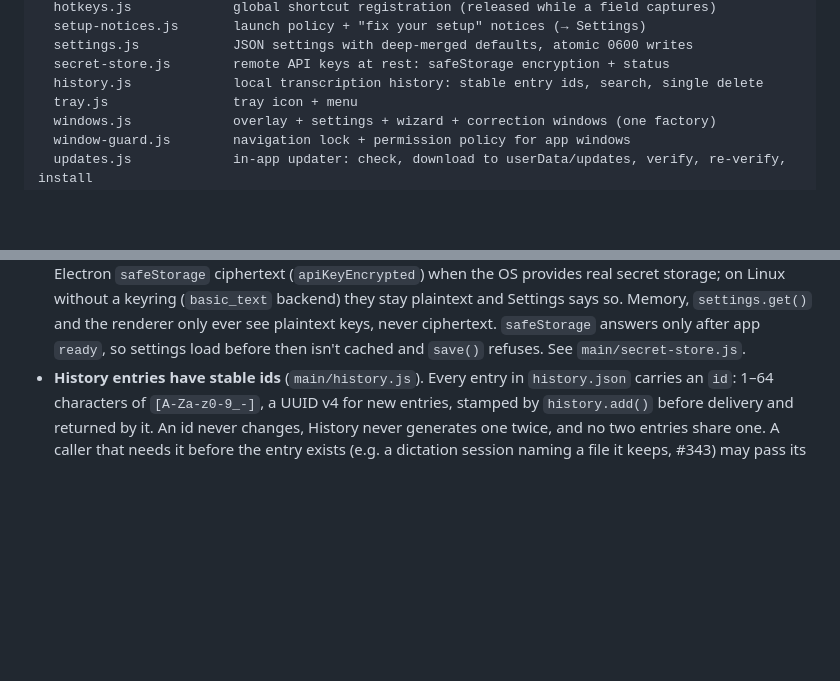
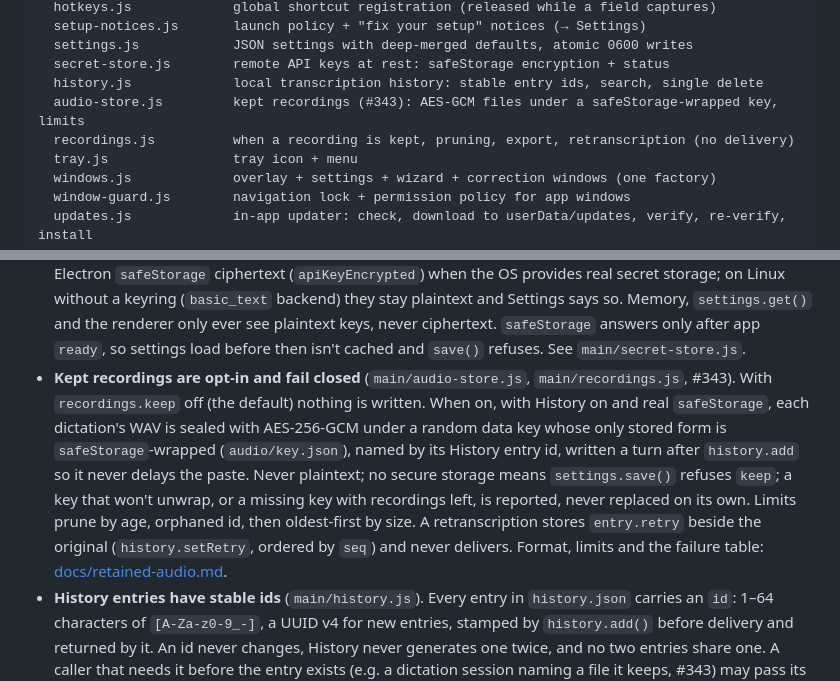
Before and after one commit to cleanunicorn/earheart, a Markdown page: CONTRIBUTING.md, 2 parts joined by grey strips. Rendered like a GitHub page; blank space fills up the shorter version.

```diff
--- a/CONTRIBUTING.md
+++ b/CONTRIBUTING.md
@@ -222,6 +222,8 @@ main/                    Electron main process
   settings.js            JSON settings with deep-merged defaults, atomic 0600 writes
   secret-store.js        remote API keys at rest: safeStorage encryption + status
   history.js             local transcription history: stable entry ids, search, single delete
+  audio-store.js         kept recordings (#343): AES-GCM files under a safeStorage-wrapped key, limits
+  recordings.js          when a recording is kept, pruning, export, retranscription (no delivery)
   tray.js                tray icon + menu
   windows.js             overlay + settings + wizard + correction windows (one factory)
   window-guard.js        navigation lock + permission policy for app windows
@@ -403,6 +405,18 @@ Design constraints worth keeping:
   `settings.get()` and the renderer only ever see plaintext keys, never
   ciphertext. `safeStorage` answers only after app `ready`, so settings load
   before then isn't cached and `save()` refuses. See `main/secret-store.js`.
+- **Kept recordings are opt-in and fail closed** (`main/audio-store.js`,
+  `main/recordings.js`, #343). With `recordings.keep` off (the default)
+  nothing is written. When on, with History on and real `safeStorage`, each
+  dictation's WAV is sealed with AES-256-GCM under a random data key whose
+  only stored form is `safeStorage`-wrapped (`audio/key.json`), named by its
+  History entry id, written a turn after `history.add` so it never delays the
+  paste. Never plaintext; no secure storage means `settings.save()` refuses
+  `keep`; a key that won't unwrap, or a missing key with recordings left, is
+  reported, never replaced on its own. Limits prune by age, orphaned id, then
+  oldest-first by size. A retranscription stores `entry.retry` beside the
+  original (`history.setRetry`, ordered by `seq`) and never delivers. Format,
+  limits and the failure table: [docs/retained-audio.md](docs/retained-audio.md).
 - **History entries have stable ids** (`main/history.js`). Every entry in
   `history.json` carries an `id`: 1–64 characters of `[A-Za-z0-9_-]`, a UUID v4
   for new entries, stamped by `history.add()` before delivery and returned by
```
Also changed, not shown: README.md (+14 -0 lines), docs/retained-audio.md (added, +136 -0 lines), docs/screenshots/settings.png.
